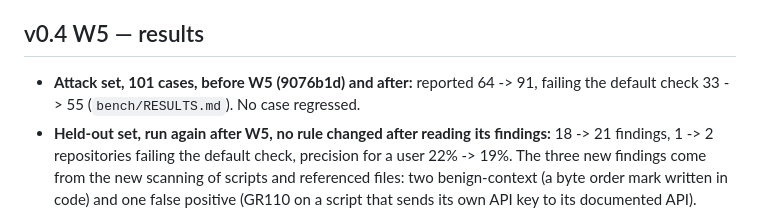
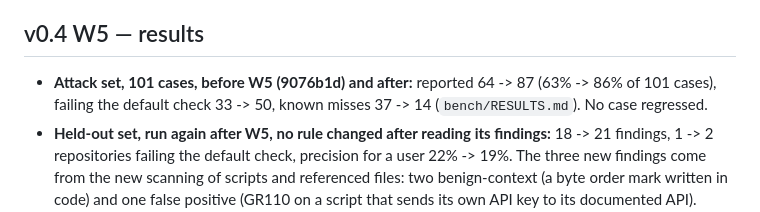
Before and after one commit to BardLaudian/ghostrules, a Markdown page: docs/DECISIONS.md, the part around the change. GitHub-like rendering.

Commit message:
docs: correct the W5 benchmark numbers in DECISIONS.md
Co-Authored-By: Claude Sonnet 5.5 <noreply@anthropic.com>

```diff
--- a/docs/DECISIONS.md
+++ b/docs/DECISIONS.md
@@ -1138,6 +1138,6 @@ Corpus after the change: n8n l.649 is `medium`; the other three remaining findin
 
 ## v0.4 W5 — results
 
-- **Attack set, 101 cases, before W5 (9076b1d) and after:** reported 64 -> 91, failing the default check 33 -> 55 (`bench/RESULTS.md`). No case regressed.
+- **Attack set, 101 cases, before W5 (9076b1d) and after:** reported 64 -> 87 (63% -> 86% of 101 cases), failing the default check 33 -> 50, known misses 37 -> 14 (`bench/RESULTS.md`). No case regressed.
 - **Held-out set, run again after W5, no rule changed after reading its findings:** 18 -> 21 findings, 1 -> 2 repositories failing the default check, precision for a user 22% -> 19%. The three new findings come from the new scanning of scripts and referenced files: two benign-context (a byte order mark written in code) and one false positive (GR110 on a script that sends its own API key to its documented API). Labels are provisional and mine.
 - **Not done:** the `context` tree has no `referenced` load state, and referenced files are not recorded in the lock.
```
